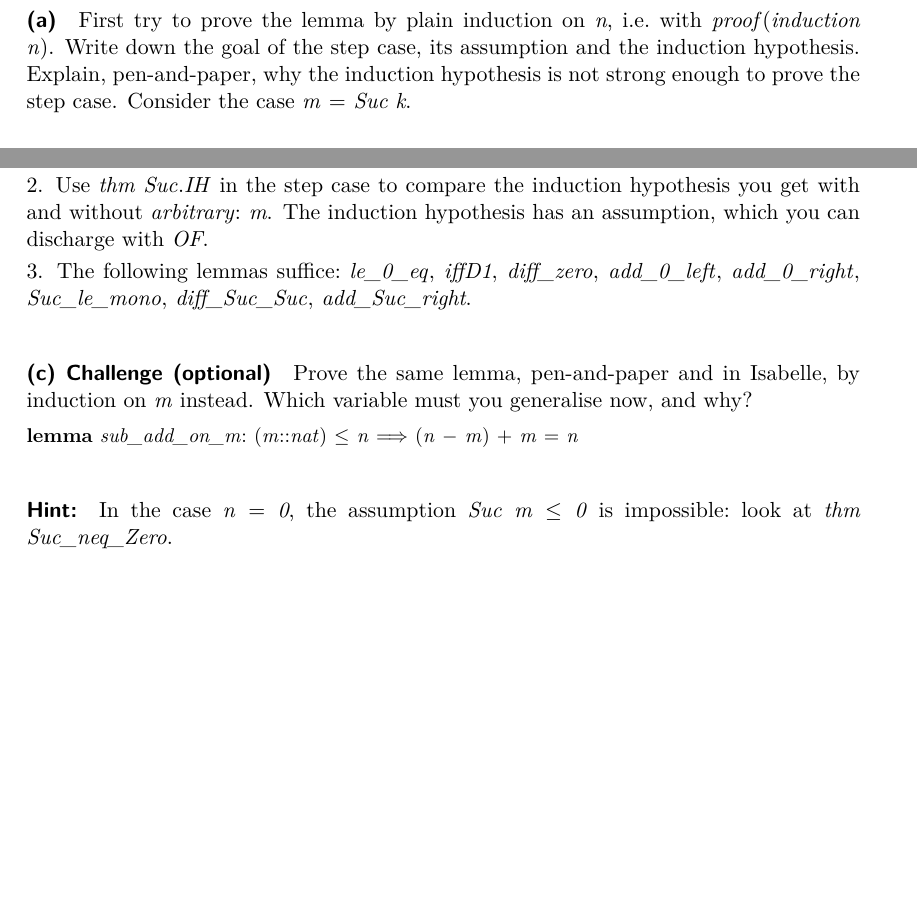
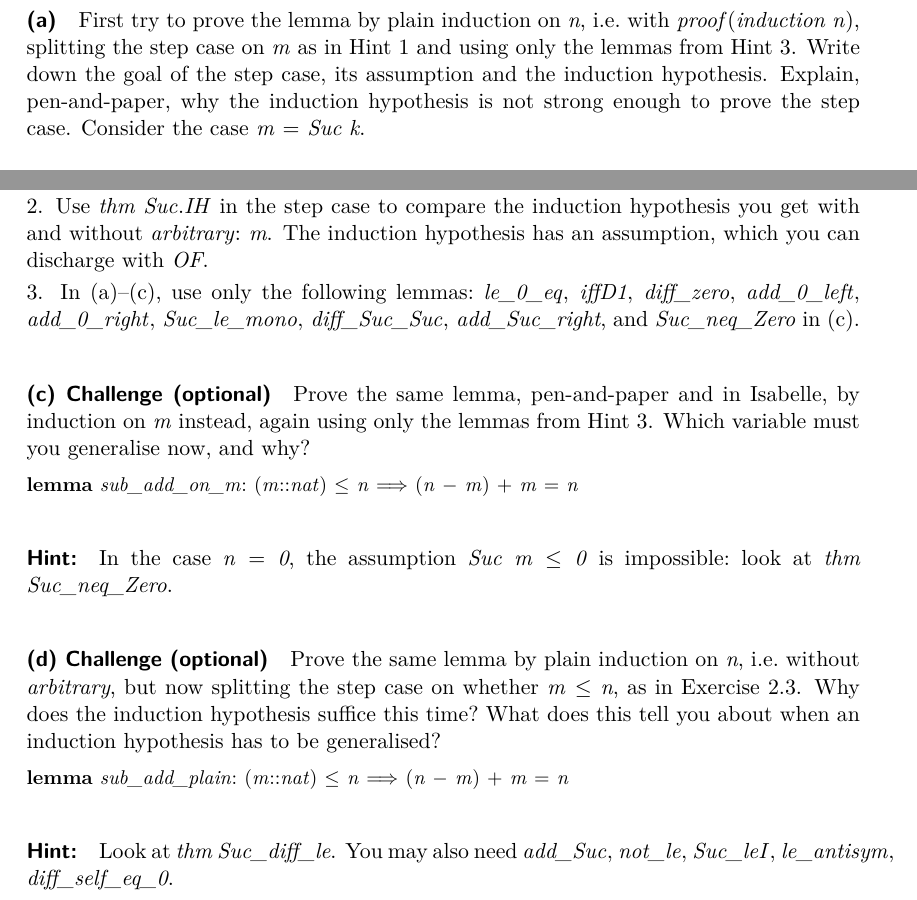
Before and after one commit to mabdula/7CCSACTP, a LaTeX document (W25-26/Week_2/ex/document/root.tex, which reads W25-26/Week_2/ex/document/Week_2.tex): two parts of page 2 of 4, joined at a grey line, cut so that both start at the same text, the shorter picture padded with empty space. The pictures show the PDF file W25-26/Week_2/Week_2.pdf that the author committed with the source.

Commit message:
Week 2 sheet: Exercise 2.2 states the proof strategy; new optional part (d)
Co-Authored-By: Claude Opus 5.5 <noreply@anthropic.com>

```diff
--- a/W25-26/Week_2/ex/document/Week_2.tex
+++ b/W25-26/Week_2/ex/document/Week_2.tex
@@ -85,6 +85,4 @@ Subtraction on natural numbers is truncated: \isa{n\ {\isacharminus}{\kern0pt}\
 \ sub{\isacharunderscore}{\kern0pt}add{\isacharcolon}{\kern0pt}\ {\isachardoublequoteopen}{\isacharparenleft}{\kern0pt}m{\isacharcolon}{\kern0pt}{\isacharcolon}{\kern0pt}nat{\isacharparenright}{\kern0pt}\ {\isasymle}\ n\ {\isasymLongrightarrow}\ {\isacharparenleft}{\kern0pt}n\ {\isacharminus}{\kern0pt}\ m{\isacharparenright}{\kern0pt}\ {\isacharplus}{\kern0pt}\ m\ {\isacharequal}{\kern0pt}\ n{\isachardoublequoteclose}%
 \begin{isamarkuptext}%
 \paragraph{(a)} First try to prove the lemma by plain induction on \isa{n}, i.e.\ with
-  \isa{proof{\isacharparenleft}{\kern0pt}induction\ n{\isacharparenright}{\kern0pt}}. Write down the goal of the step case, its assumption and the induction
-  hypothesis. Explain, pen-and-paper, why the induction hypothesis is not strong enough to prove the
-  step case. Consider the case \isa{m\ {\isacharequal}{\kern0pt}\ Suc\ k}.
+  \isa{proof{\isacharparenleft}{\kern0pt}induction\ n{\isacharparenright}{\kern0pt}}, splitting the step case on \isa{m} as in Hint 1 and using only the lemmas from
@@ -101,7 +102,7 @@ Subtraction on natural numbers is truncated: \isa{n\ {\isacharminus}{\kern0pt}\
  2. Use \isa{thm\ Suc{\isachardot}{\kern0pt}IH} in the step case to compare the induction hypothesis you get with and without
     \isa{arbitrary{\isacharcolon}{\kern0pt}\ m}. The induction hypothesis has an assumption, which you can discharge with \isa{OF}.
 
- 3. The following lemmas suffice: \isa{le{\isacharunderscore}{\kern0pt}{\isadigit{0}}{\isacharunderscore}{\kern0pt}eq{\isacharcomma}{\kern0pt}\ iffD{\isadigit{1}}{\isacharcomma}{\kern0pt}\ diff{\isacharunderscore}{\kern0pt}zero{\isacharcomma}{\kern0pt}\ add{\isacharunderscore}{\kern0pt}{\isadigit{0}}{\isacharunderscore}{\kern0pt}left{\isacharcomma}{\kern0pt}\ add{\isacharunderscore}{\kern0pt}{\isadigit{0}}{\isacharunderscore}{\kern0pt}right{\isacharcomma}{\kern0pt}\ Suc{\isacharunderscore}{\kern0pt}le{\isacharunderscore}{\kern0pt}mono{\isacharcomma}{\kern0pt}\ diff{\isacharunderscore}{\kern0pt}Suc{\isacharunderscore}{\kern0pt}Suc{\isacharcomma}{\kern0pt}\ add{\isacharunderscore}{\kern0pt}Suc{\isacharunderscore}{\kern0pt}right}.%
+ 3. In (a)--(c), use only the following lemmas: \isa{le{\isacharunderscore}{\kern0pt}{\isadigit{0}}{\isacharunderscore}{\kern0pt}eq{\isacharcomma}{\kern0pt}\ iffD{\isadigit{1}}{\isacharcomma}{\kern0pt}\ diff{\isacharunderscore}{\kern0pt}zero{\isacharcomma}{\kern0pt}\ add{\isacharunderscore}{\kern0pt}{\isadigit{0}}{\isacharunderscore}{\kern0pt}left{\isacharcomma}{\kern0pt}\ add{\isacharunderscore}{\kern0pt}{\isadigit{0}}{\isacharunderscore}{\kern0pt}right{\isacharcomma}{\kern0pt}\ Suc{\isacharunderscore}{\kern0pt}le{\isacharunderscore}{\kern0pt}mono{\isacharcomma}{\kern0pt}\ diff{\isacharunderscore}{\kern0pt}Suc{\isacharunderscore}{\kern0pt}Suc{\isacharcomma}{\kern0pt}\ add{\isacharunderscore}{\kern0pt}Suc{\isacharunderscore}{\kern0pt}right}, and \isa{Suc{\isacharunderscore}{\kern0pt}neq{\isacharunderscore}{\kern0pt}Zero} in (c).%
 \end{isamarkuptext}\isamarkuptrue%
 %
 \isadelimproof
@@ -119,10 +120,14 @@ Subtraction on natural numbers is truncated: \isa{n\ {\isacharminus}{\kern0pt}\
 %
 \begin{isamarkuptext}%
 \paragraph{(c) Challenge (optional)} Prove the same lemma, pen-and-paper and in Isabelle, by
-  induction on \isa{m} instead. Which variable must you generalise now, and why?%
+  induction on \isa{m} instead, again using only the lemmas from Hint 3. Which variable must you
+  generalise now, and why?%
 \end{isamarkuptext}\isamarkuptrue%
 \isakeywordONE{lemma}\isamarkupfalse%
 \ sub{\isacharunderscore}{\kern0pt}add{\isacharunderscore}{\kern0pt}on{\isacharunderscore}{\kern0pt}m{\isacharcolon}{\kern0pt}\ {\isachardoublequoteopen}{\isacharparenleft}{\kern0pt}m{\isacharcolon}{\kern0pt}{\isacharcolon}{\kern0pt}nat{\isacharparenright}{\kern0pt}\ {\isasymle}\ n\ {\isasymLongrightarrow}\ {\isacharparenleft}{\kern0pt}n\ {\isacharminus}{\kern0pt}\ m{\isacharparenright}{\kern0pt}\ {\isacharplus}{\kern0pt}\ m\ {\isacharequal}{\kern0pt}\ n{\isachardoublequoteclose}%
 \begin{isamarkuptext}%
 \paragraph{Hint:} In the case \isa{n\ {\isacharequal}{\kern0pt}\ {\isadigit{0}}}, the assumption \isa{Suc\ m\ {\isasymle}\ {\isadigit{0}}} is impossible: look at
       \isa{thm\ Suc{\isacharunderscore}{\kern0pt}neq{\isacharunderscore}{\kern0pt}Zero}.%
+\end{isamarkuptext}\isamarkuptrue%
+%
+\isadelimproof
@@ -129,3 +144,15 @@ Subtraction on natural numbers is truncated: \isa{n\ {\isacharminus}{\kern0pt}\
+\endisadelimproof
+%
+\begin{isamarkuptext}%
+\paragraph{(d) Challenge (optional)} Prove the same lemma by plain induction on \isa{n}, i.e.\ without
+  \isa{arbitrary}, but now splitting the step case on whether \isa{m\ {\isasymle}\ n}, as in Exercise 2.3. Why does
+  the induction hypothesis suffice this time? What does this tell you about when an induction
+  hypothesis has to be generalised?%
+\end{isamarkuptext}\isamarkuptrue%
+\isakeywordONE{lemma}\isamarkupfalse%
+\ sub{\isacharunderscore}{\kern0pt}add{\isacharunderscore}{\kern0pt}plain{\isacharcolon}{\kern0pt}\ {\isachardoublequoteopen}{\isacharparenleft}{\kern0pt}m{\isacharcolon}{\kern0pt}{\isacharcolon}{\kern0pt}nat{\isacharparenright}{\kern0pt}\ {\isasymle}\ n\ {\isasymLongrightarrow}\ {\isacharparenleft}{\kern0pt}n\ {\isacharminus}{\kern0pt}\ m{\isacharparenright}{\kern0pt}\ {\isacharplus}{\kern0pt}\ m\ {\isacharequal}{\kern0pt}\ n{\isachardoublequoteclose}%
+\begin{isamarkuptext}%
+\paragraph{Hint:} Look at \isa{thm\ Suc{\isacharunderscore}{\kern0pt}diff{\isacharunderscore}{\kern0pt}le}. You may also need \isa{add{\isacharunderscore}{\kern0pt}Suc{\isacharcomma}{\kern0pt}\ not{\isacharunderscore}{\kern0pt}le{\isacharcomma}{\kern0pt}\ Suc{\isacharunderscore}{\kern0pt}leI{\isacharcomma}{\kern0pt}\ le{\isacharunderscore}{\kern0pt}antisym{\isacharcomma}{\kern0pt}\ diff{\isacharunderscore}{\kern0pt}self{\isacharunderscore}{\kern0pt}eq{\isacharunderscore}{\kern0pt}{\isadigit{0}}}.%
 \end{isamarkuptext}\isamarkuptrue%
 %
 \isadelimproof
```
Also changed, not shown: W25-26/Week_2/Week_2.pdf, W25-26/Week_2/ex/Week_2.pdf, W25-26/Week_2/ex/document.pdf, W25-26/Week_2/ex/document/Week_2.tex (197 more changed lines), 2 other files.
